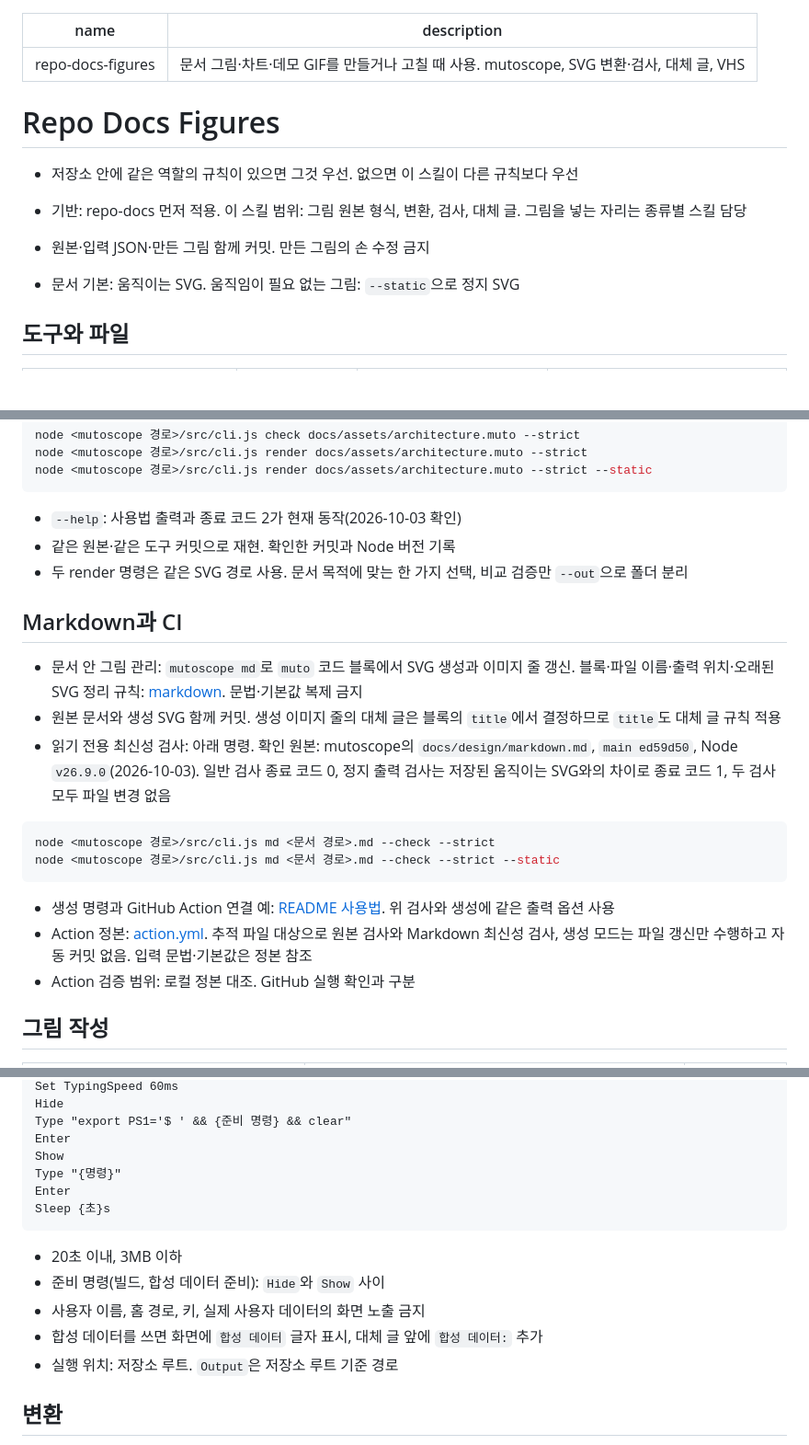
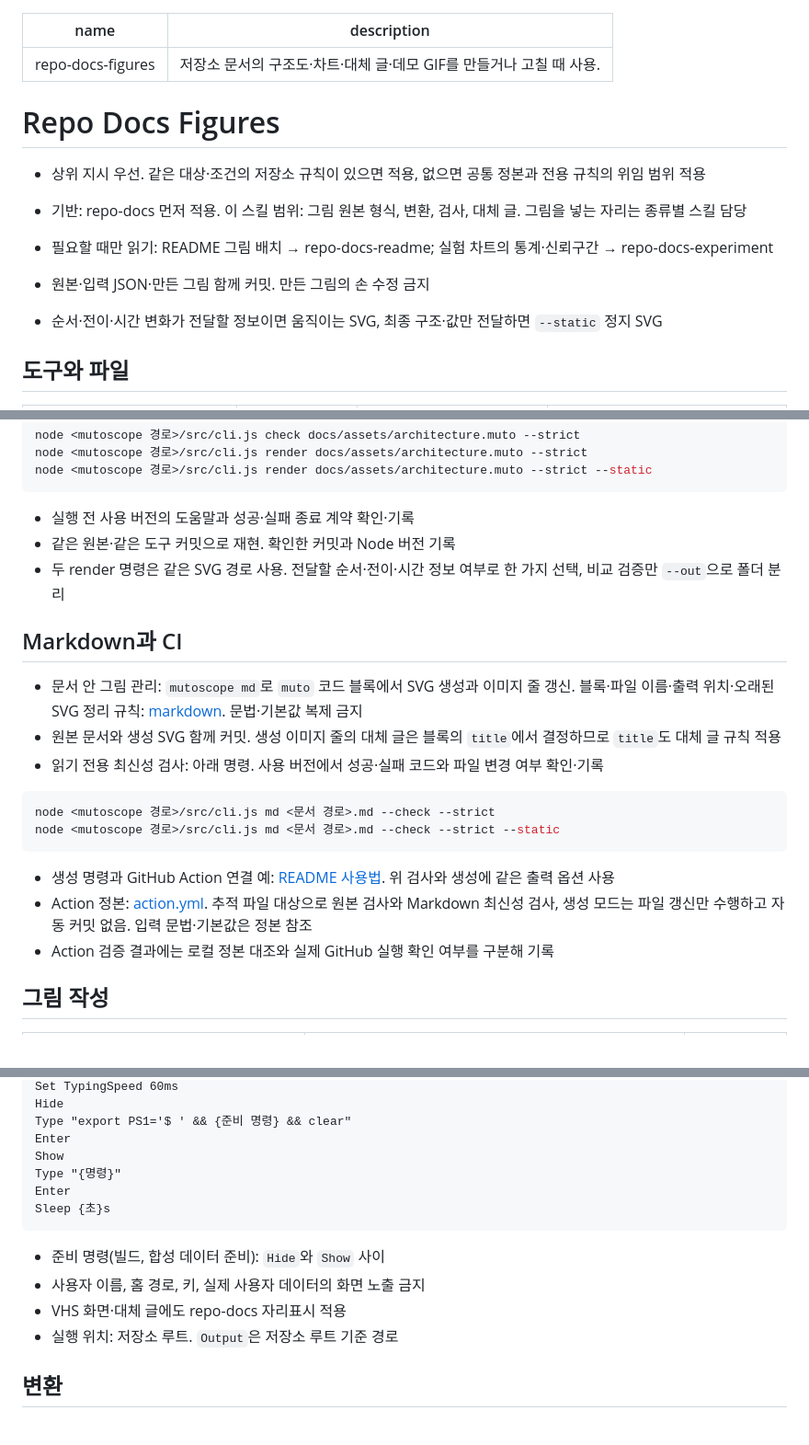
Before and after one commit to woonyong-choi/skills, a Markdown page: repo-docs-figures/SKILL.md, 3 parts joined by grey strips. Shown at 92% size. Rendered like a GitHub page; blank space fills up the shorter version.

Commit message:
docs(repo-docs-figures): 호출 조건과 규칙 소유권 정리

````diff
--- a/repo-docs-figures/SKILL.md
+++ b/repo-docs-figures/SKILL.md
@@ -1,15 +1,16 @@
 ---
 name: repo-docs-figures
-description: "문서 그림·차트·데모 GIF를 만들거나 고칠 때 사용. mutoscope, SVG 변환·검사, 대체 글, VHS"
+description: "저장소 문서의 구조도·차트·대체 글·데모 GIF를 만들거나 고칠 때 사용."
 ---
 
 # Repo Docs Figures
 
-- 저장소 안에 같은 역할의 규칙이 있으면 그것 우선. 없으면 이 스킬이 다른 규칙보다 우선
+- 상위 지시 우선. 같은 대상·조건의 저장소 규칙이 있으면 적용, 없으면 공통 정본과 전용 규칙의 위임 범위 적용
 - 기반: repo-docs 먼저 적용. 이 스킬 범위: 그림 원본 형식, 변환, 검사, 대체 글. 그림을 넣는 자리는 종류별 스킬 담당
+- 필요할 때만 읽기: README 그림 배치 → repo-docs-readme; 실험 차트의 통계·신뢰구간 → repo-docs-experiment
 
 - 원본·입력 JSON·만든 그림 함께 커밋. 만든 그림의 손 수정 금지
-- 문서 기본: 움직이는 SVG. 움직임이 필요 없는 그림: `--static`으로 정지 SVG
+- 순서·전이·시간 변화가 전달할 정보이면 움직이는 SVG, 최종 구조·값만 전달하면 `--static` 정지 SVG
 
 ## 도구와 파일
 
@@ -40,15 +41,15 @@ node <mutoscope 경로>/src/cli.js render docs/assets/architecture.muto --strict
 node <mutoscope 경로>/src/cli.js render docs/assets/architecture.muto --strict --static
 ```
 
-- `--help`: 사용법 출력과 종료 코드 2가 현재 동작(2026-10-03 확인)
+- 실행 전 사용 버전의 도움말과 성공·실패 종료 계약 확인·기록
 - 같은 원본·같은 도구 커밋으로 재현. 확인한 커밋과 Node 버전 기록
-- 두 render 명령은 같은 SVG 경로 사용. 문서 목적에 맞는 한 가지 선택, 비교 검증만 `--out`으로 폴더 분리
+- 두 render 명령은 같은 SVG 경로 사용. 전달할 순서·전이·시간 정보 여부로 한 가지 선택, 비교 검증만 `--out`으로 폴더 분리
 
 ## Markdown과 CI
 
 - 문서 안 그림 관리: `mutoscope md`로 `muto` 코드 블록에서 SVG 생성과 이미지 줄 갱신. 블록·파일 이름·출력 위치·오래된 SVG 정리 규칙: [markdown](https://github.com/woonyong-choi/mutoscope/blob/main/docs/design/markdown.md). 문법·기본값 복제 금지
 - 원본 문서와 생성 SVG 함께 커밋. 생성 이미지 줄의 대체 글은 블록의 `title`에서 결정하므로 `title`도 대체 글 규칙 적용
-- 읽기 전용 최신성 검사: 아래 명령. 확인 원본: mutoscope의 `docs/design/markdown.md`, `main ed59d50`, Node `v26.9.0`(2026-10-03). 일반 검사 종료 코드 0, 정지 출력 검사는 저장된 움직이는 SVG와의 차이로 종료 코드 1, 두 검사 모두 파일 변경 없음
+- 읽기 전용 최신성 검사: 아래 명령. 사용 버전에서 성공·실패 코드와 파일 변경 여부 확인·기록
 
 ```sh
 node <mutoscope 경로>/src/cli.js md <문서 경로>.md --check --strict
@@ -57,7 +58,7 @@ node <mutoscope 경로>/src/cli.js md <문서 경로>.md --check --strict --stat
 
 - 생성 명령과 GitHub Action 연결 예: [README 사용법](https://github.com/woonyong-choi/mutoscope/blob/main/README.md#keep-figures-in-a-markdown-document). 위 검사와 생성에 같은 출력 옵션 사용
 - Action 정본: [action.yml](https://github.com/woonyong-choi/mutoscope/blob/main/action.yml). 추적 파일 대상으로 원본 검사와 Markdown 최신성 검사, 생성 모드는 파일 갱신만 수행하고 자동 커밋 없음. 입력 문법·기본값은 정본 참조
-- Action 검증 범위: 로컬 정본 대조. GitHub 실행 확인과 구분
+- Action 검증 결과에는 로컬 정본 대조와 실제 GitHub 실행 확인 여부를 구분해 기록
 
 ## 그림 작성
 
@@ -125,10 +127,9 @@ Enter
 Sleep {초}s
 ```
 
-- 20초 이내, 3MB 이하
 - 준비 명령(빌드, 합성 데이터 준비): `Hide`와 `Show` 사이
 - 사용자 이름, 홈 경로, 키, 실제 사용자 데이터의 화면 노출 금지
-- 합성 데이터를 쓰면 화면에 `합성 데이터` 글자 표시, 대체 글 앞에 `합성 데이터:` 추가
+- VHS 화면·대체 글에도 repo-docs 자리표시 적용
 - 실행 위치: 저장소 루트. `Output`은 저장소 루트 기준 경로
 
 ## 변환
````
Also changed, not shown: other parts of repo-docs-figures/SKILL.md (+3 -2 lines).
